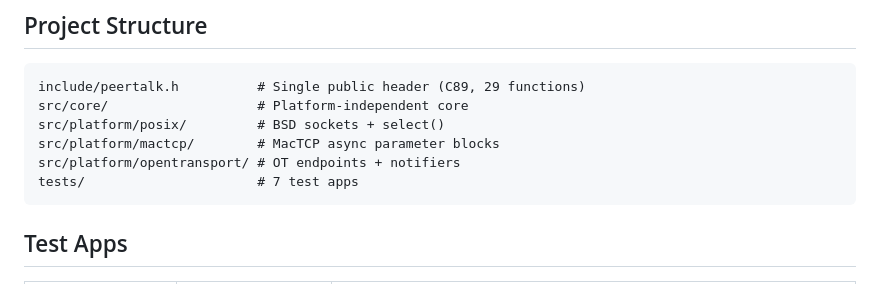
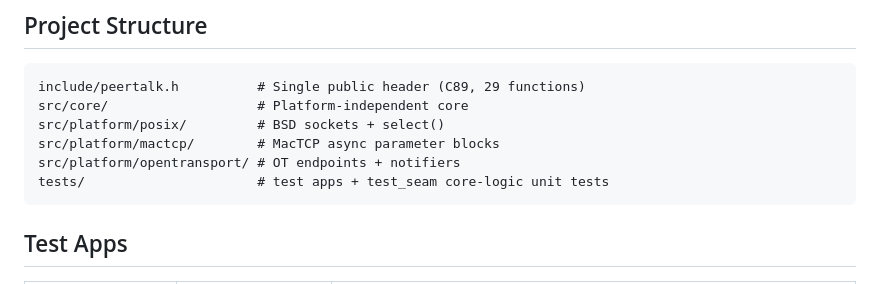
Before and after one commit to matthewdeaves/peertalk, a Markdown page: README.md, the part around the change. Rendered like a GitHub page.

Commit message:
Release v1.12.0: macOS X support, event seam, Carbon target, expanded tests
Co-Authored-By: Claude Opus 4.8 (1M context) <noreply@anthropic.com>

````diff
--- a/README.md
+++ b/README.md
@@ -115,7 +115,7 @@ src/core/                   # Platform-independent core
 src/platform/posix/         # BSD sockets + select()
 src/platform/mactcp/        # MacTCP async parameter blocks
 src/platform/opentransport/ # OT endpoints + notifiers
-tests/                      # 7 test apps
+tests/                      # test apps + test_seam core-logic unit tests
 ```
 
 ## Test Apps
````
Also changed, not shown: CLAUDE.md (+7 -0 lines).
